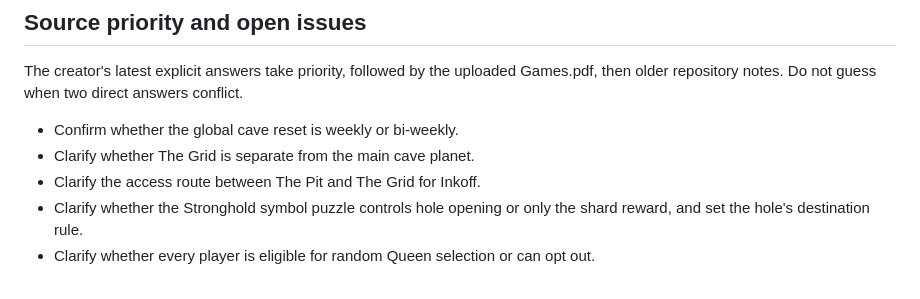
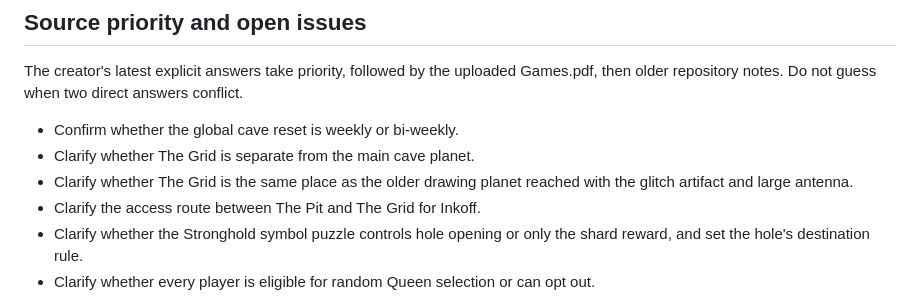
Before and after one commit to DiceeInked/ideal-goggles, a Markdown page: drawing-adventure-game/PROJECT_OVERVIEW_AI.md, the part around the change. Drawn GitHub-style.

Commit message:
Track the unresolved Grid and drawing-planet relationship

```diff
--- a/drawing-adventure-game/PROJECT_OVERVIEW_AI.md
+++ b/drawing-adventure-game/PROJECT_OVERVIEW_AI.md
@@ -65,6 +65,7 @@ The creator's latest explicit answers take priority, followed by the uploaded Ga
 
 - Confirm whether the global cave reset is weekly or bi-weekly.
 - Clarify whether The Grid is separate from the main cave planet.
+- Clarify whether The Grid is the same place as the older drawing planet reached with the glitch artifact and large antenna.
 - Clarify the access route between The Pit and The Grid for Inkoff.
 - Clarify whether the Stronghold symbol puzzle controls hole opening or only the shard reward, and set the hole's destination rule.
 - Clarify whether every player is eligible for random Queen selection or can opt out.
```
